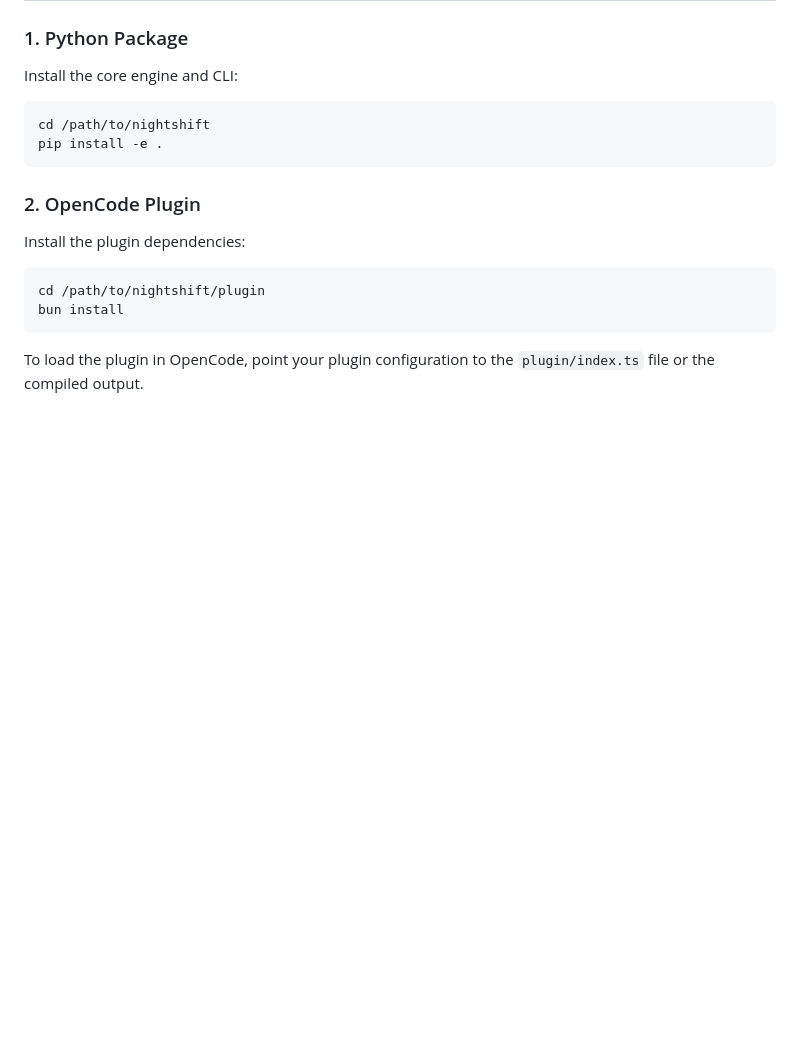
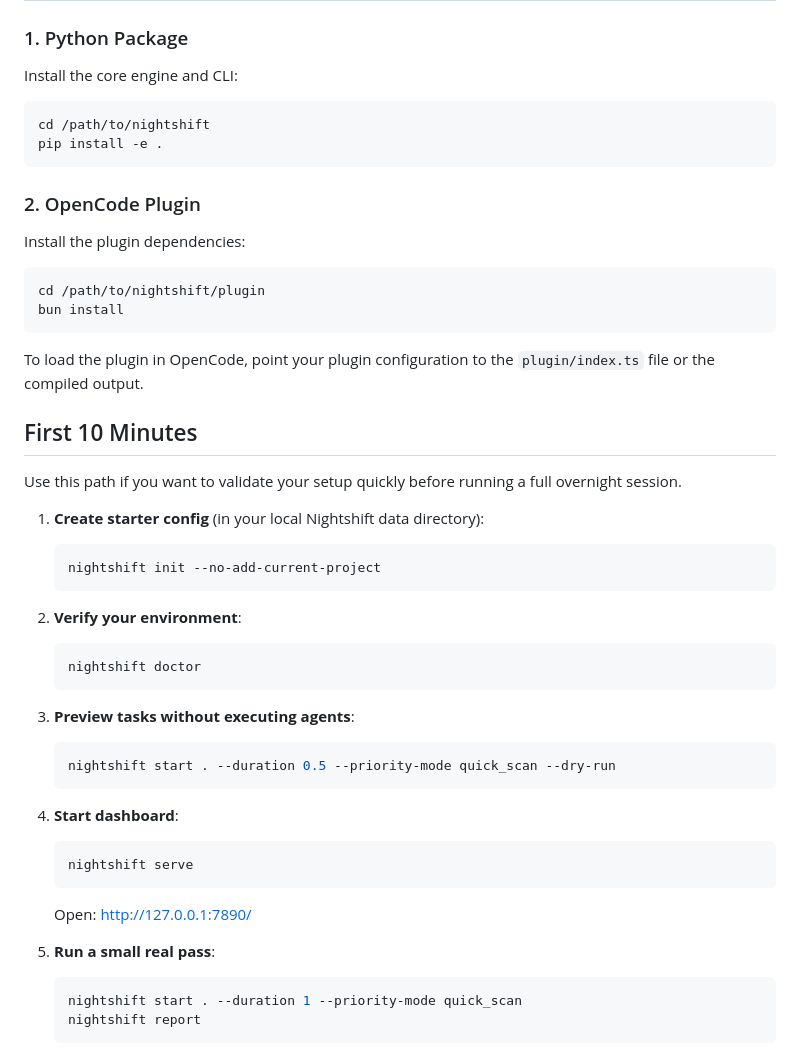
Before and after one commit to im-sham/nightshift, a Markdown page: README.md, the part around the change printed below. Drawn GitHub-style; blank space fills up the shorter version.

````diff
--- a/README.md
+++ b/README.md
@@ -39,3 +39,34 @@ bun install
 
 To load the plugin in OpenCode, point your plugin configuration to the `plugin/index.ts` file or the compiled output.
 
+## First 10 Minutes
+
+Use this path if you want to validate your setup quickly before running a full overnight session.
+
+1. **Create starter config** (in your local Nightshift data directory):
+   ```bash
+   nightshift init --no-add-current-project
+   ```
+
+2. **Verify your environment**:
+   ```bash
+   nightshift doctor
+   ```
+
+3. **Preview tasks without executing agents**:
+   ```bash
+   nightshift start . --duration 0.5 --priority-mode quick_scan --dry-run
+   ```
+
+4. **Start dashboard**:
+   ```bash
+   nightshift serve
+   ```
+   Open: http://127.0.0.1:7890/
+
+5. **Run a small real pass**:
+   ```bash
+   nightshift start . --duration 1 --priority-mode quick_scan
+   nightshift report
+   ```
+
````
Also changed, not shown: other parts of README.md (+7 -0 lines), CHANGELOG.md (added, +21 -0 lines), docs/assets/quickstart-dashboard.png (added), docs/assets/quickstart-run.gif (added), 10 other files.
